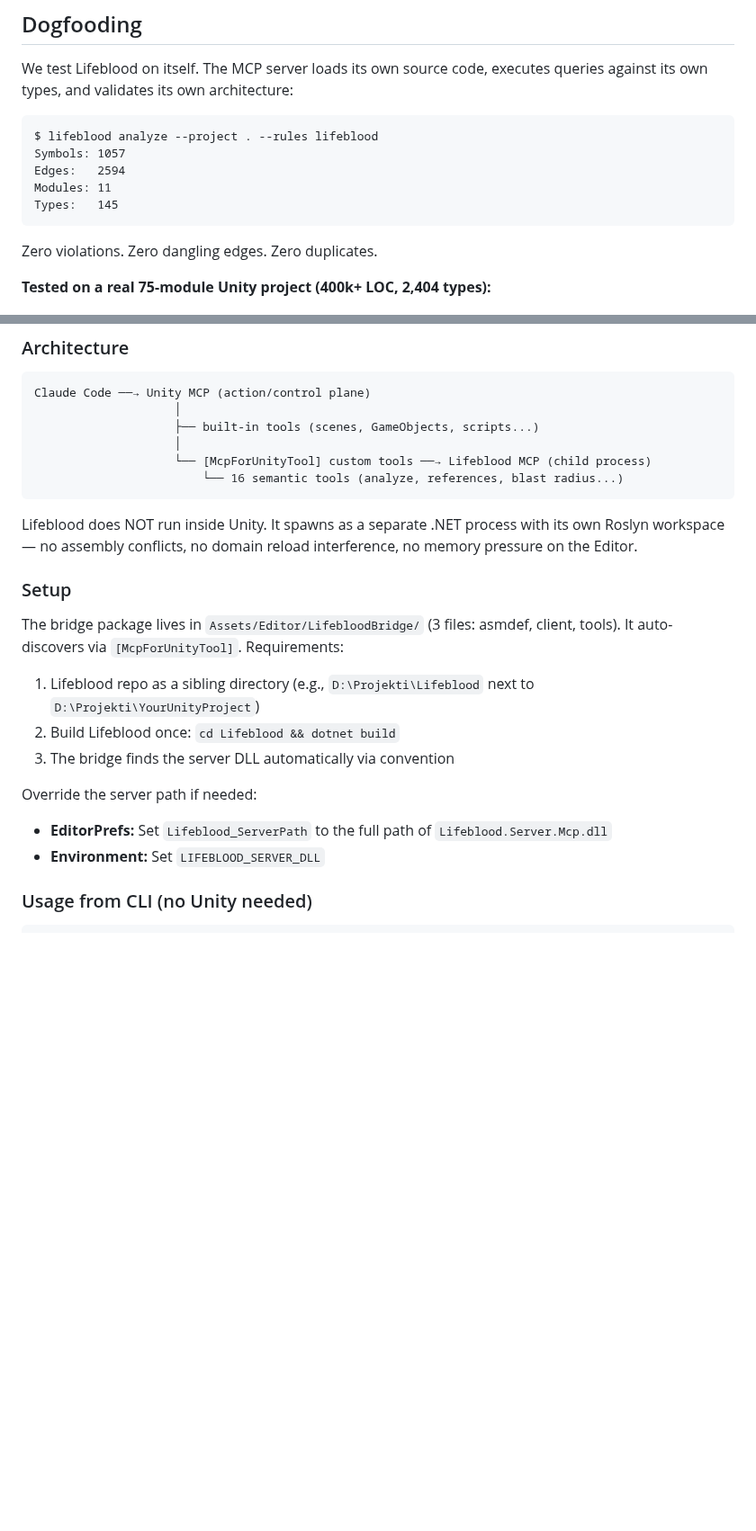
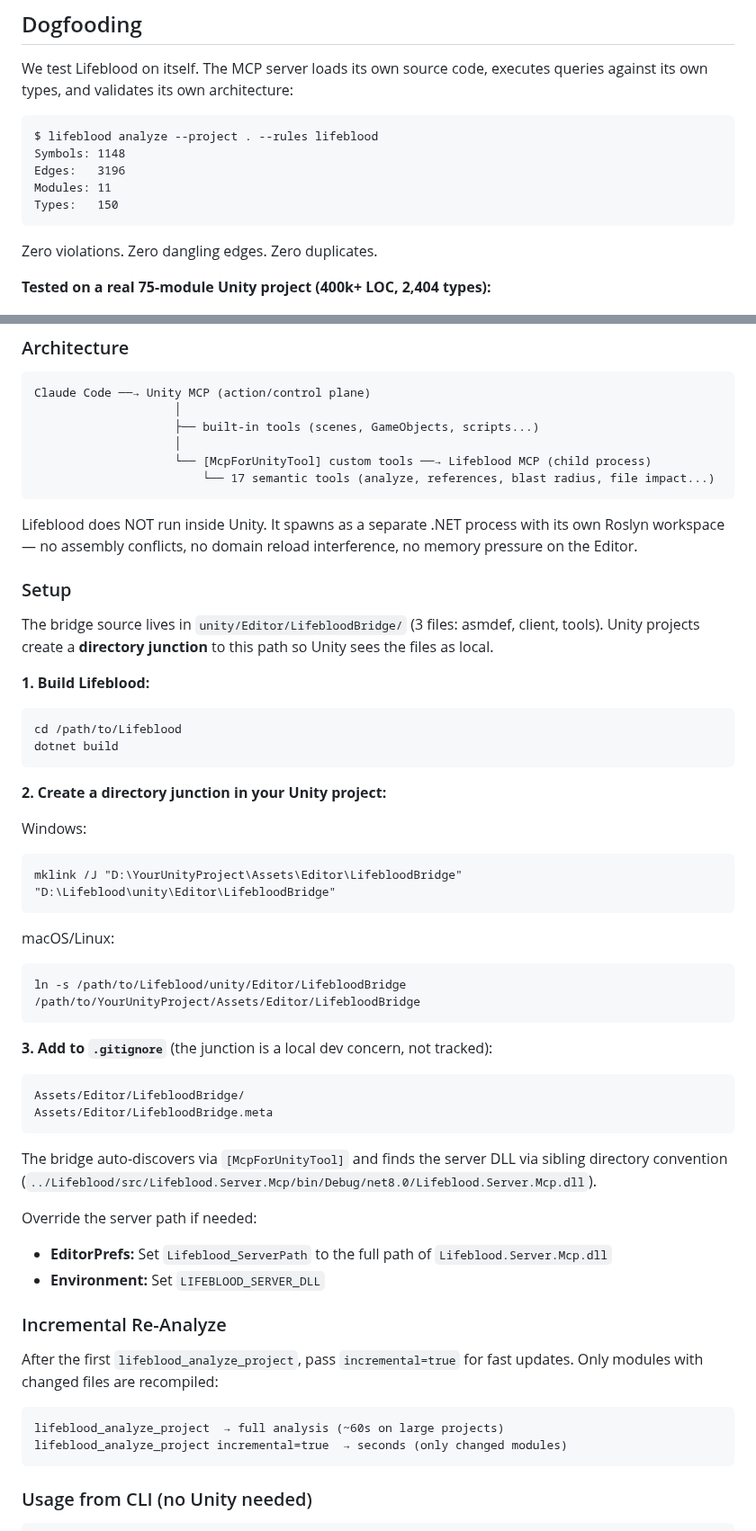
Before and after one commit to user-hash/Lifeblood, a Markdown page: README.md, 2 parts joined by grey strips. Shown at 90% size. Drawn GitHub-style; blank space fills up the shorter version.

````diff
--- a/README.md
+++ b/README.md
@@ -130,10 +130,10 @@ We test Lifeblood on itself. The MCP server loads its own source code, executes
 
 ```
 $ lifeblood analyze --project . --rules lifeblood
-Symbols: 1057
-Edges:   2594
+Symbols: 1148
+Edges:   3196
 Modules: 11
-Types:   145
+Types:   150
 ```
 
 Zero violations. Zero dangling edges. Zero duplicates.
@@ -212,22 +212,53 @@ Claude Code ──→ Unity MCP (action/control plane)
                     ├── built-in tools (scenes, GameObjects, scripts...)
                     │
                     └── [McpForUnityTool] custom tools ──→ Lifeblood MCP (child process)
-                        └── 16 semantic tools (analyze, references, blast radius...)
+                        └── 17 semantic tools (analyze, references, blast radius, file impact...)
 ```
 
 Lifeblood does NOT run inside Unity. It spawns as a separate .NET process with its own Roslyn workspace — no assembly conflicts, no domain reload interference, no memory pressure on the Editor.
 
 ### Setup
 
-The bridge package lives in `Assets/Editor/LifebloodBridge/` (3 files: asmdef, client, tools). It auto-discovers via `[McpForUnityTool]`. Requirements:
+The bridge source lives in `unity/Editor/LifebloodBridge/` (3 files: asmdef, client, tools). Unity projects create a **directory junction** to this path so Unity sees the files as local.
 
-1. Lifeblood repo as a sibling directory (e.g., `D:\Projekti\Lifeblood` next to `D:\Projekti\YourUnityProject`)
-2. Build Lifeblood once: `cd Lifeblood && dotnet build`
-3. The bridge finds the server DLL automatically via convention
+**1. Build Lifeblood:**
+```bash
+cd /path/to/Lifeblood
+dotnet build
+```
+
+**2. Create a directory junction in your Unity project:**
+
+Windows:
+```cmd
+mklink /J "D:\YourUnityProject\Assets\Editor\LifebloodBridge" "D:\Lifeblood\unity\Editor\LifebloodBridge"
+```
+
+macOS/Linux:
+```bash
+ln -s /path/to/Lifeblood/unity/Editor/LifebloodBridge /path/to/YourUnityProject/Assets/Editor/LifebloodBridge
+```
+
+**3. Add to `.gitignore`** (the junction is a local dev concern, not tracked):
+```
+Assets/Editor/LifebloodBridge/
+Assets/Editor/LifebloodBridge.meta
+```
+
+The bridge auto-discovers via `[McpForUnityTool]` and finds the server DLL via sibling directory convention (`../Lifeblood/src/Lifeblood.Server.Mcp/bin/Debug/net8.0/Lifeblood.Server.Mcp.dll`).
 
 Override the server path if needed:
 - **EditorPrefs:** Set `Lifeblood_ServerPath` to the full path of `Lifeblood.Server.Mcp.dll`
 - **Environment:** Set `LIFEBLOOD_SERVER_DLL`
+
+### Incremental Re-Analyze
+
+After the first `lifeblood_analyze_project`, pass `incremental=true` for fast updates. Only modules with changed files are recompiled:
+
+```
+lifeblood_analyze_project  → full analysis (~60s on large projects)
+lifeblood_analyze_project incremental=true  → seconds (only changed modules)
+```
 
 ### Usage from CLI (no Unity needed)
 
````
Also changed, not shown: other parts of README.md (+7 -7 lines), docs/ARCHITECTURE.md (+24 -2 lines), docs/MCP_SETUP.md (+23 -1 lines), docs/architecture-screenshot.png, 1 other file.
